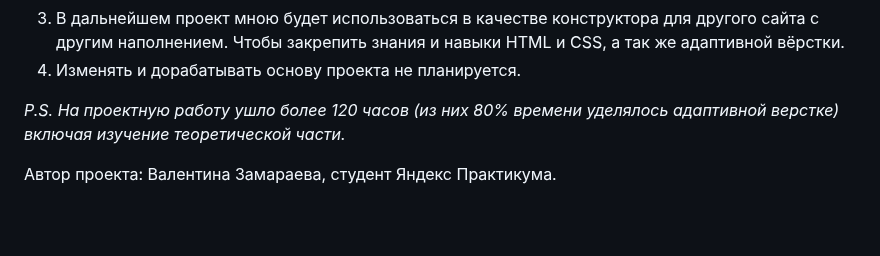
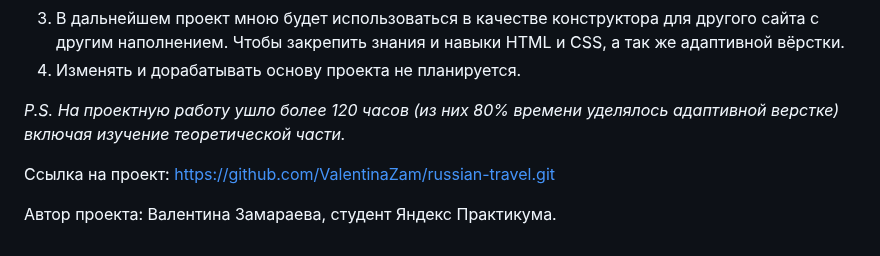
Before and after one commit to ValentinaZam/russian-travel, a Markdown page: README.md, the part around the change. GitHub-like rendering; blank space fills up the shorter version.

Commit message:
В README добавлены ссылка на проект

```diff
--- a/README.md
+++ b/README.md
@@ -46,4 +46,7 @@ _____
 
 *P.S. На проектную работу ушло более 120 часов (из них 80% времени уделялось адаптивной верстке) включая изучение теоретической части.*
 
+Ссылка на проект: https://github.com/ValentinaZam/russian-travel.git
+
+
 Автор проекта: Валентина Замараева, студент Яндекс Практикума.
```
